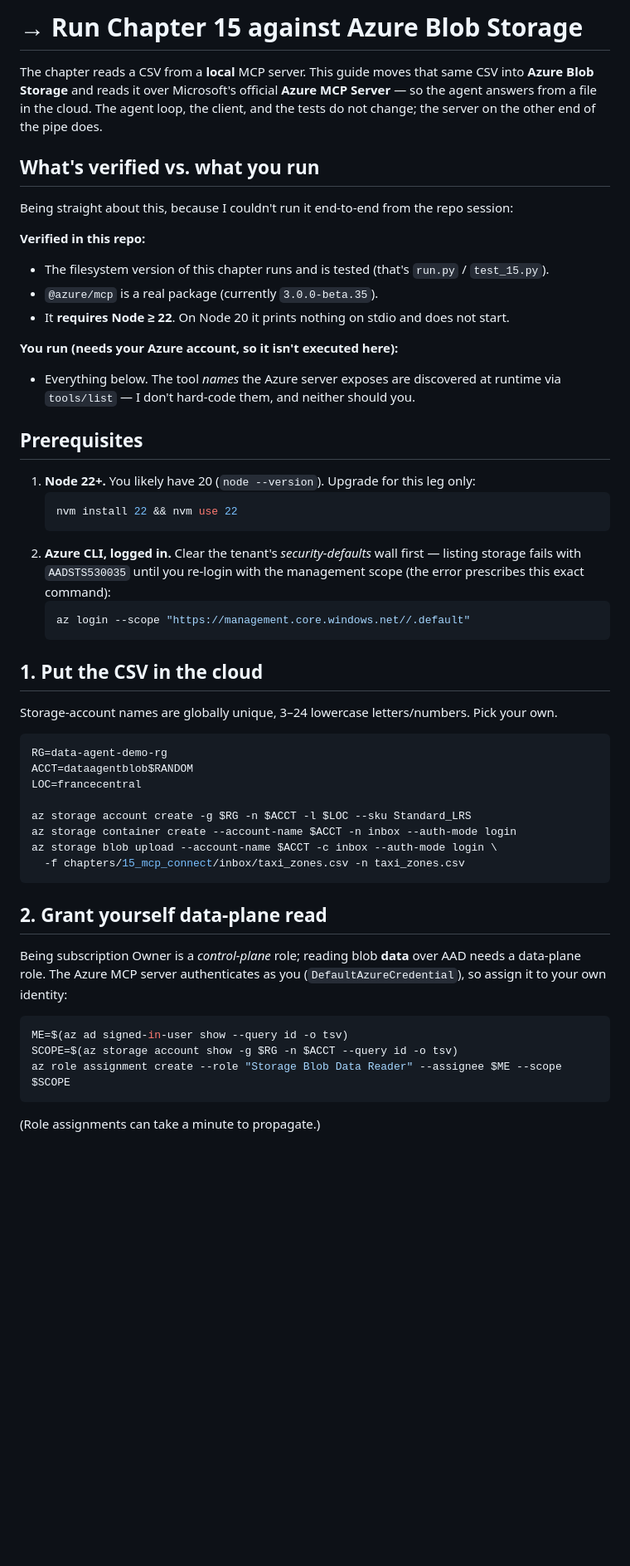
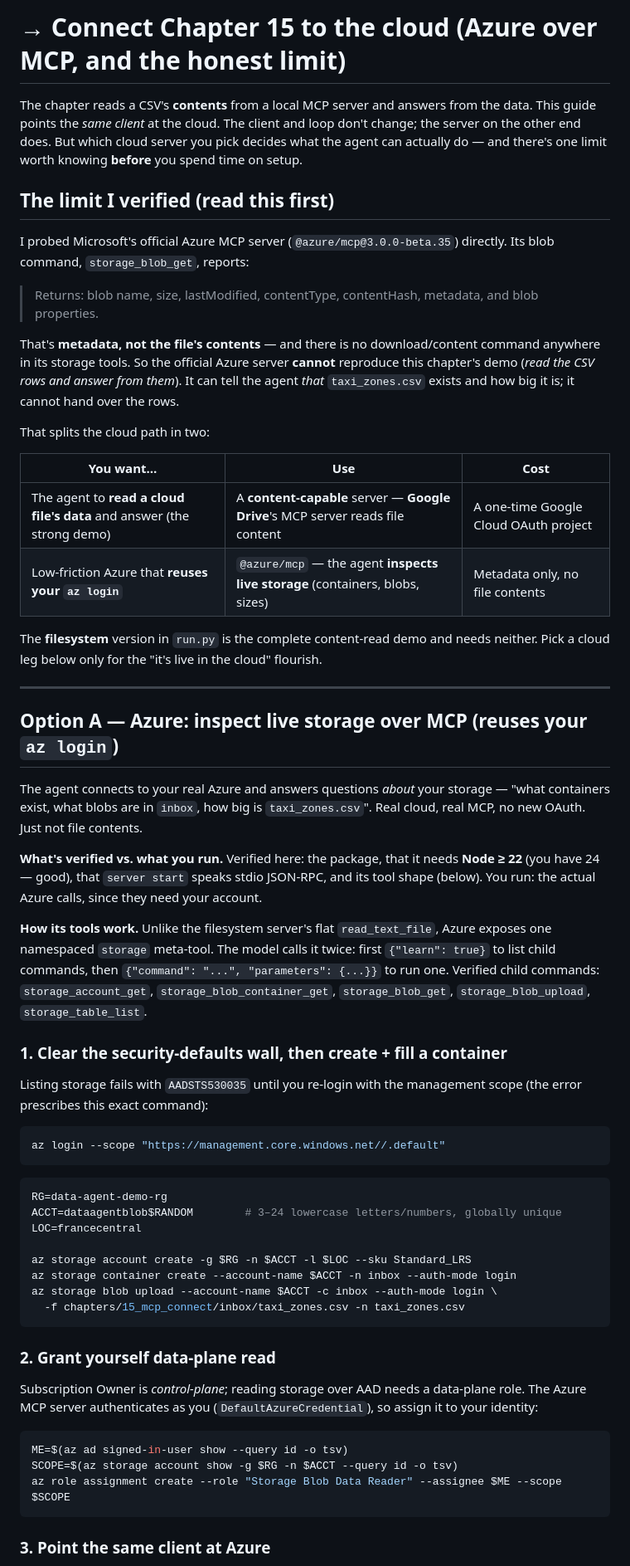
Before and after one commit to chanderbhanu096/data-agent-from-scratch, a Markdown page: chapters/15_mcp_connect/azure_blob.md, the part around one of its changes. Shown at 83% size. GitHub-like rendering; blank space fills up the shorter version.

````diff
--- a/chapters/15_mcp_connect/azure_blob.md
+++ b/chapters/15_mcp_connect/azure_blob.md
@@ -1,43 +1,62 @@
-# → Run Chapter 15 against Azure Blob Storage
+# → Connect Chapter 15 to the cloud (Azure over MCP, and the honest limit)
 
-The chapter reads a CSV from a **local** MCP server. This guide moves that same CSV into **Azure
-Blob Storage** and reads it over Microsoft's official **Azure MCP Server** — so the agent answers
-from a file in the cloud. The agent loop, the client, and the tests do not change; the server on
-the other end of the pipe does.
+The chapter reads a CSV's **contents** from a local MCP server and answers from the data. This
+guide points the *same client* at the cloud. The client and loop don't change; the server on the
+other end does. But which cloud server you pick decides what the agent can actually do — and
+there's one limit worth knowing **before** you spend time on setup.
 
-## What's verified vs. what you run
+## The limit I verified (read this first)
 
-Being straight about this, because I couldn't run it end-to-end from the repo session:
+I probed Microsoft's official Azure MCP server (`@azure/mcp@3.0.0-beta.35`) directly. Its blob
+command, `storage_blob_get`, reports:
 
-**Verified in this repo:**
-- The filesystem version of this chapter runs and is tested (that's `run.py` / `test_15.py`).
-- `@azure/mcp` is a real package (currently `3.0.0-beta.35`).
-- It **requires Node ≥ 22**. On Node 20 it prints nothing on stdio and does not start.
+> Returns: blob name, size, lastModified, contentType, contentHash, metadata, and blob properties.
 
-**You run (needs your Azure account, so it isn't executed here):**
-- Everything below. The tool *names* the Azure server exposes are discovered at runtime via
-  `tools/list` — I don't hard-code them, and neither should you.
+That's **metadata, not the file's contents** — and there is no download/content command anywhere
+in its storage tools. So the official Azure server **cannot** reproduce this chapter's demo
+(*read the CSV rows and answer from them*). It can tell the agent *that* `taxi_zones.csv` exists
+and how big it is; it cannot hand over the rows.
 
-## Prerequisites
+That splits the cloud path in two:
 
-1. **Node 22+.** You likely have 20 (`node --version`). Upgrade for this leg only:
-   ```bash
-   nvm install 22 && nvm use 22
-   ```
-2. **Azure CLI, logged in.** Clear the tenant's *security-defaults* wall first — listing storage
-   fails with `AADSTS530035` until you re-login with the management scope (the error prescribes
-   this exact command):
-   ```bash
-   az login --scope "https://management.core.windows.net//.default"
-   ```
+| You want… | Use | Cost |
+|-----------|-----|------|
+| The agent to **read a cloud file's data** and answer (the strong demo) | A **content-capable** server — **Google Drive**'s MCP server reads file content | A one-time Google Cloud OAuth project |
+| Low-friction Azure that **reuses your `az login`** | `@azure/mcp` — the agent **inspects live storage** (containers, blobs, sizes) | Metadata only, no file contents |
 
-## 1. Put the CSV in the cloud
+The **filesystem** version in `run.py` is the complete content-read demo and needs neither. Pick a
+cloud leg below only for the "it's live in the cloud" flourish.
 
-Storage-account names are globally unique, 3–24 lowercase letters/numbers. Pick your own.
+---
+
+## Option A — Azure: inspect live storage over MCP (reuses your `az login`)
+
+The agent connects to your real Azure and answers questions *about* your storage — "what
+containers exist, what blobs are in `inbox`, how big is `taxi_zones.csv`". Real cloud, real MCP,
+no new OAuth. Just not file contents.
+
+**What's verified vs. what you run.** Verified here: the package, that it needs **Node ≥ 22**
+(you have 24 — good), that `server start` speaks stdio JSON-RPC, and its tool shape (below). You
+run: the actual Azure calls, since they need your account.
+
+**How its tools work.** Unlike the filesystem server's flat `read_text_file`, Azure exposes one
+namespaced `storage` meta-tool. The model calls it twice: first `{"learn": true}` to list child
+commands, then `{"command": "...", "parameters": {...}}` to run one. Verified child commands:
+`storage_account_get`, `storage_blob_container_get`, `storage_blob_get`, `storage_blob_upload`,
+`storage_table_list`.
+
+### 1. Clear the security-defaults wall, then create + fill a container
+
+Listing storage fails with `AADSTS530035` until you re-login with the management scope (the error
+prescribes this exact command):
+
+```bash
+az login --scope "https://management.core.windows.net//.default"
+```
 
 ```bash
 RG=data-agent-demo-rg
-ACCT=dataagentblob$RANDOM
+ACCT=dataagentblob$RANDOM        # 3–24 lowercase letters/numbers, globally unique
 LOC=francecentral
 
 az storage account create -g $RG -n $ACCT -l $LOC --sku Standard_LRS
@@ -46,11 +65,10 @@ az storage blob upload --account-name $ACCT -c inbox --auth-mode login \
   -f chapters/15_mcp_connect/inbox/taxi_zones.csv -n taxi_zones.csv
 ```
 
-## 2. Grant yourself data-plane read
+### 2. Grant yourself data-plane read
 
-Being subscription Owner is a *control-plane* role; reading blob **data** over AAD needs a
-data-plane role. The Azure MCP server authenticates as you (`DefaultAzureCredential`), so assign
-it to your own identity:
+Subscription Owner is *control-plane*; reading storage over AAD needs a data-plane role. The Azure
+MCP server authenticates as you (`DefaultAzureCredential`), so assign it to your identity:
 
 ```bash
 ME=$(az ad signed-in-user show --query id -o tsv)
@@ -58,5 +76,5 @@ SCOPE=$(az storage account show -g $RG -n $ACCT --query id -o tsv)
 az role assignment create --role "Storage Blob Data Reader" --assignee $ME --scope $SCOPE
 ```
 
-(Role assignments can take a minute to propagate.)
+### 3. Point the same client at Azure
 
````
Also changed, not shown: other parts of chapters/15_mcp_connect/azure_blob.md (+32 -28 lines), chapters/15_mcp_connect/README.md (+12 -11 lines).
